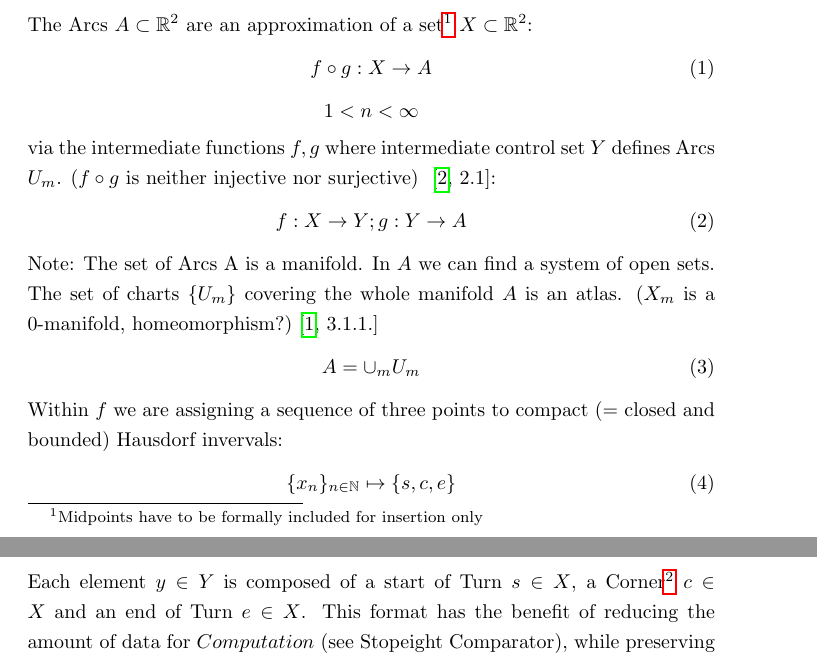
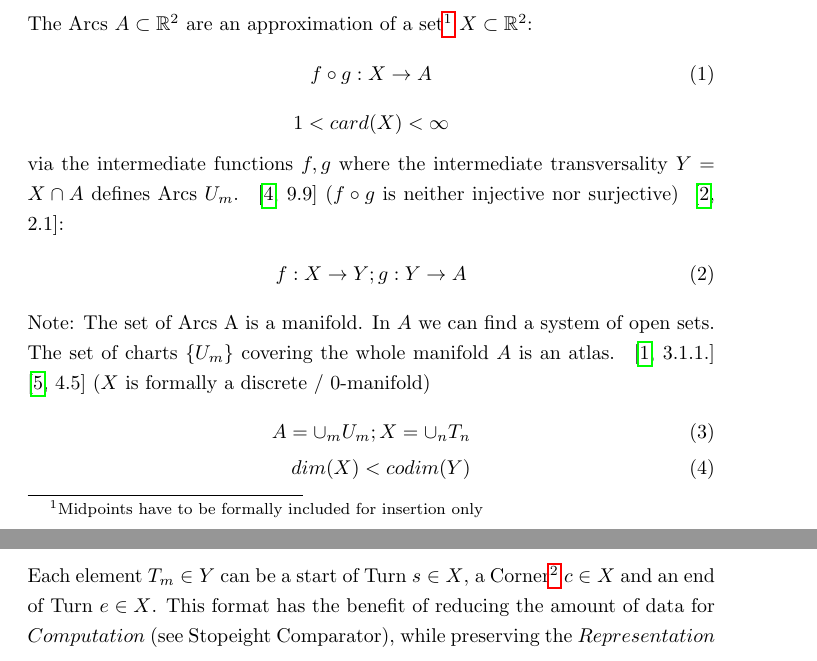
Before and after one commit to specpose/stopeight, a LaTeX document (doc/latex/Stopeight_Analyzer.tex): two parts of pages 1 and 2 of 3, joined at a grey line, cut so that both start at the same text. Compiled offline with pdfLaTeX.

Commit message:
FIXED doc latex transversality

```diff
--- a/doc/latex/Stopeight_Analyzer.tex
+++ b/doc/latex/Stopeight_Analyzer.tex
@@ -28,24 +28,24 @@ The Arcs $A \subset \mathbb{R}^2$ are an approximation of a set$\footnote{Midpoi
 f \circ g: X \rightarrow A
 \end{align}
 \begin{equation*}
-1 < n < \infty
+1 < card(X) < \infty
 \end{equation*}
-via the intermediate functions $f,g$ where intermediate control set $Y$ defines Arcs $U_{m}$. ($f \circ g$ is neither injective nor surjective) ~\cite[\nopp 2.1]{LauresSzymik}:
+via the intermediate functions $f,g$ where the intermediate transversality $Y = X \cap A$ defines Arcs $U_{m}$. ~\cite[\nopp 9.9]{Loring} ($f \circ g$ is neither injective nor surjective) ~\cite[\nopp 2.1]{LauresSzymik}:
 \begin{align}
-\iffalse
-Y = \{g^{-1}U \mid U \text{ open in } A\}\\
-\fi
 f: X \rightarrow Y; g: Y \rightarrow A
 \end{align}
-Note: The set of Arcs A is a manifold. In $A$ we can find a system of open sets. The set of charts $\{U_{m}\}$ covering the whole manifold $A$ is an atlas. ($X_{m}$ is a 0-manifold, homeomorphism?)~\cite[\nopp 3.1.1.]{Fomenko}
-\begin{equation}
-A = \cup_{m}U_{m}
-\end{equation}
+Note: The set of Arcs A is a manifold. In $A$ we can find a system of open sets. The set of charts $\{U_{m}\}$ covering the whole manifold $A$ is an atlas. ~\cite[\nopp 3.1.1.]{Fomenko} ~\cite[\nopp 4.5]{Wall} ($X$ is formally a discrete / 0-manifold)
+\begin{align}
+A = \cup_{m}U_{m}; X = \cup_{n}T_{n}\\
+dim(X)<codim(Y)
+\end{align}
+\iffalse
 Within $f$ we are assigning a sequence of three points to compact (= closed and bounded) Hausdorf invervals:
 \begin{equation}
 \{x_{n}\}_{n \in \mathbb{N}} \mapsto \{s,c,e\}
 \end{equation}\\
-Each element $y \in Y$ is composed of a start of Turn $s \in X$, a Corner$\footnote{insertion: $c \notin X$}$ $c \in X$ and an end of Turn $e \in X$. This format has the benefit of reducing the amount of data for $Computation$ (see Stopeight Comparator), while preserving the $Representation$ using quadratic bezier splines.
+\fi
+Each element $T_{m} \in Y$ can be a start of Turn $s \in X$, a Corner$\footnote{insertion: $c \notin X$}$ $c \in X$ and an end of Turn $e \in X$. This format has the benefit of reducing the amount of data for $Computation$ (see Stopeight Comparator), while preserving the $Representation$ using quadratic bezier splines.
 
 \section{Representation}
 
```
Also changed, not shown: doc/latex/Stopeight_Analyzer.bib (+20 -3 lines).
